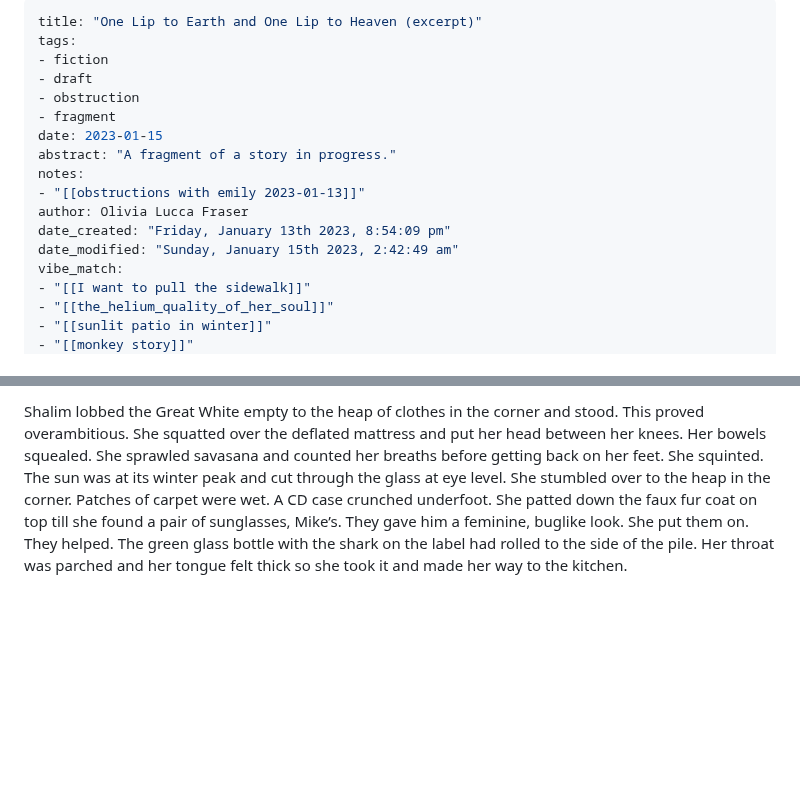
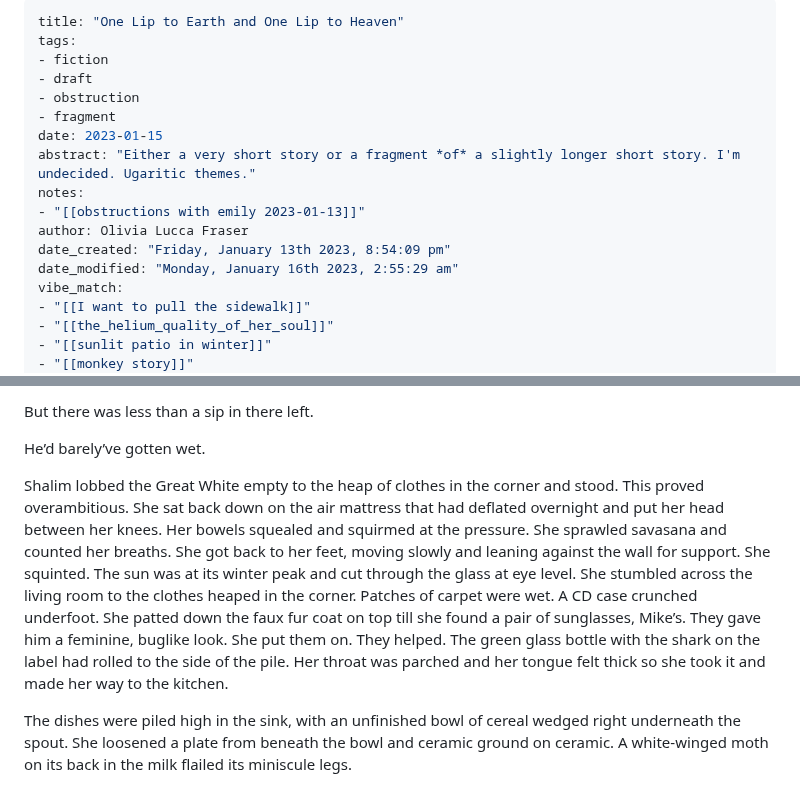
Before and after one commit to oblivia-simplex/feral_machines, a Markdown page: posts/2023-01-15--one_lip_to_earth_and_one_lip_to_heaven.md, 2 parts joined by grey strips. Rendered like a GitHub page; blank space fills up the shorter version.

Commit message:
more revisions on one lip, might just push as draft to blog now

```diff
--- a/posts/2023-01-15--one_lip_to_earth_and_one_lip_to_heaven.md
+++ b/posts/2023-01-15--one_lip_to_earth_and_one_lip_to_heaven.md
@@ -1,17 +1,17 @@
 ---
-title: "One Lip to Earth and One Lip to Heaven (excerpt)"
+title: "One Lip to Earth and One Lip to Heaven"
 tags:
 - fiction
 - draft
 - obstruction
 - fragment
 date: 2023-01-15
-abstract: "A fragment of a story in progress."
+abstract: "Either a very short story or a fragment *of* a slightly longer short story. I'm undecided. Ugaritic themes."
 notes:
 - "[[obstructions with emily 2023-01-13]]"
 author: Olivia Lucca Fraser
 date_created: "Friday, January 13th 2023, 8:54:09 pm"
-date_modified: "Sunday, January 15th 2023, 2:42:49 am"
+date_modified: "Monday, January 16th 2023, 2:55:29 am"
 vibe_match:
 - "[[I want to pull the sidewalk]]"
 - "[[the_helium_quality_of_her_soul]]"
@@ -26,4 +26,8 @@ To a smaller than average man -- stretched out in the crease of her tongue with
 
-Shalim lobbed the Great White empty to the heap of clothes in the corner and stood. This proved overambitious. She squatted over the deflated mattress and put her head between her knees. Her bowels squealed. She sprawled savasana and counted her breaths before getting back on her feet. She squinted. The sun was at its winter peak and cut through the glass at eye level. She stumbled over to the heap in the corner. Patches of carpet were wet. A CD case crunched underfoot. She patted down the faux fur coat on top till she found a pair of sunglasses, Mike’s. They gave him a feminine, buglike look. She put them on. They helped. The green glass bottle with the shark on the label had rolled to the side of the pile. Her throat was parched and her tongue felt thick so she took it and made her way to the kitchen.
+But there was less than a sip in there left.
 
-<!-- I think it would be interesting if the smaller than average man envisioned turns out to resemble her father, whose funeral she needs to get to today, hungover -->
+He’d barely’ve gotten wet.
+
+Shalim lobbed the Great White empty to the heap of clothes in the corner and stood. This proved overambitious. She sat back down on the air mattress that had deflated overnight and put her head between her knees. Her bowels squealed and squirmed at the pressure. She sprawled savasana and counted her breaths. She got back to her feet, moving slowly and leaning against the wall for support. She squinted. The sun was at its winter peak and cut through the glass at eye level. She stumbled across the living room to the clothes heaped in the corner. Patches of carpet were wet. A CD case crunched underfoot. She patted down the faux fur coat on top till she found a pair of sunglasses, Mike’s. They gave him a feminine, buglike look. She put them on. They helped. The green glass bottle with the shark on the label had rolled to the side of the pile. Her throat was parched and her tongue felt thick so she took it and made her way to the kitchen.
+
+The dishes were piled high in the sink, with an unfinished bowl of cereal wedged right underneath the spout. She loosened a plate from beneath the bowl and ceramic ground on ceramic. A white-winged moth on its back in the milk flailed its miniscule legs.
```
Also changed, not shown: other parts of posts/2023-01-15--one_lip_to_earth_and_one_lip_to_heaven.md (+1 -1 lines).
